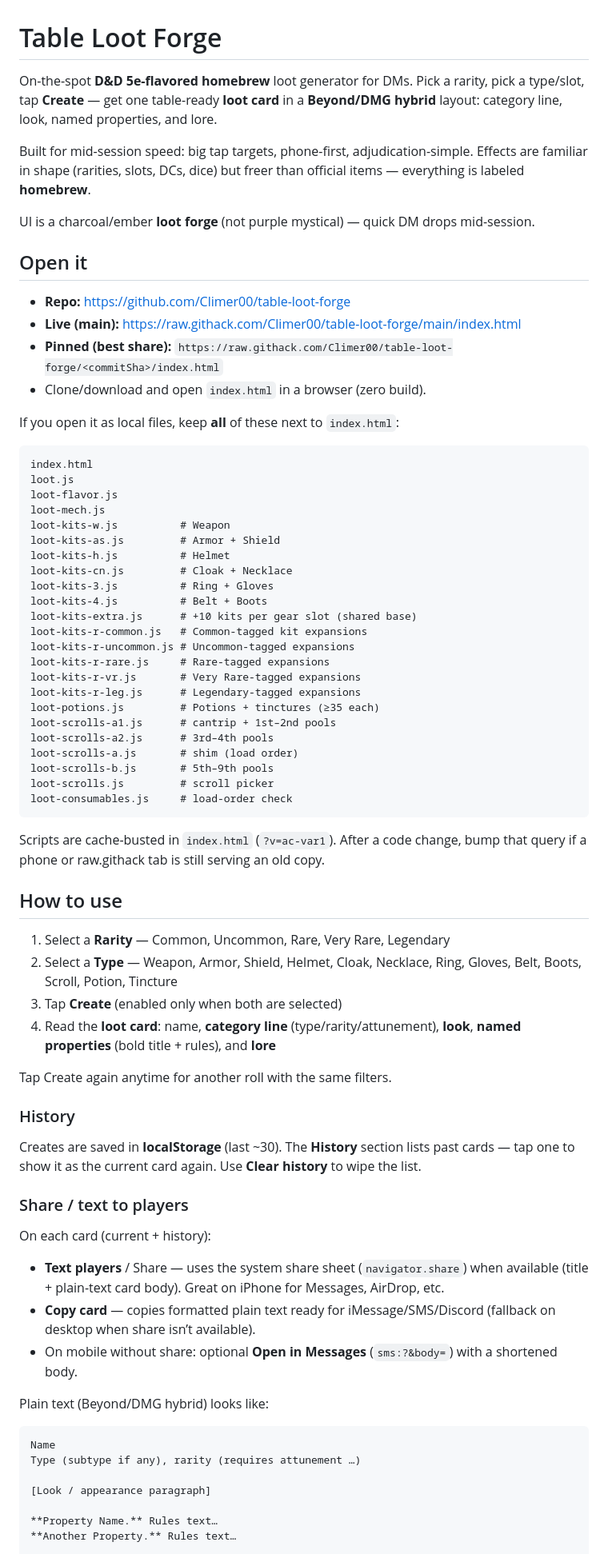
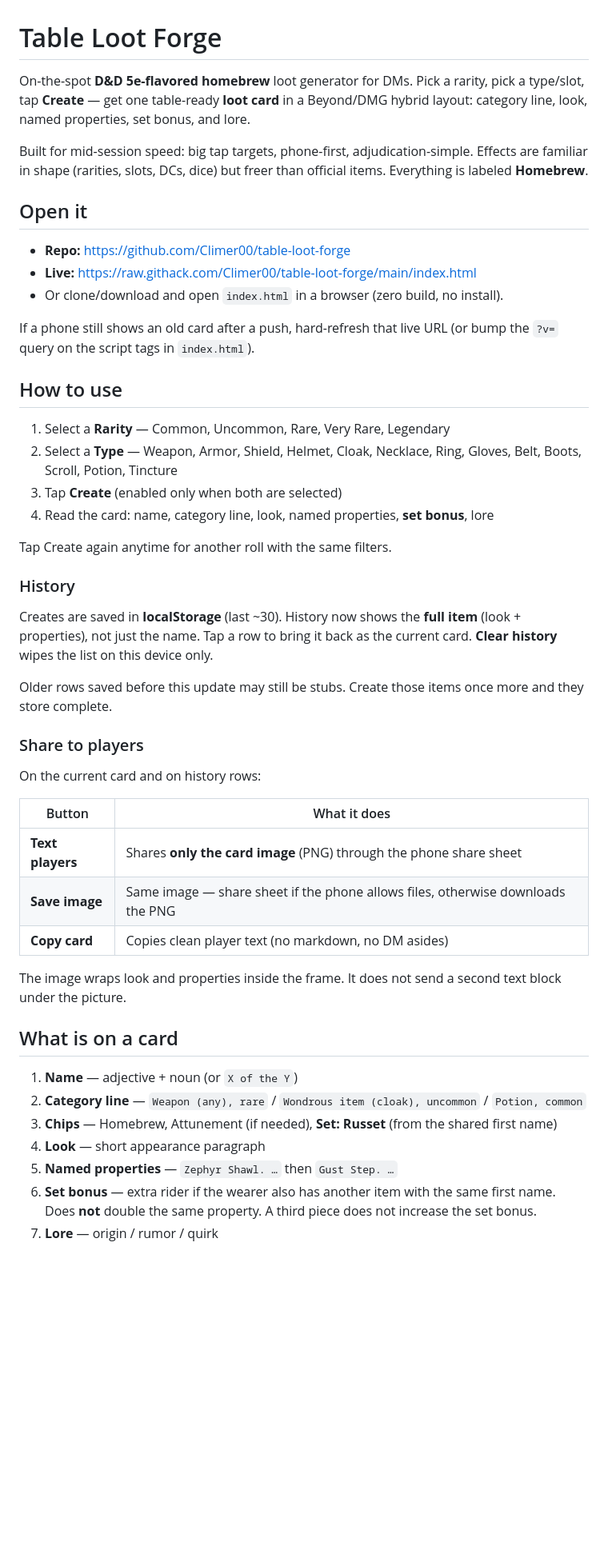
Before and after one commit to Climer00/table-loot-forge, a Markdown page: README.md, the part around one of its changes. Shown at 80% size. Drawn GitHub-style; blank space fills up the shorter version.

Commit message:
Refresh README and docs for current forge features

````diff
--- a/README.md
+++ b/README.md
@@ -1,77 +1,52 @@
 # Table Loot Forge
 
-On-the-spot **D&D 5e-flavored homebrew** loot generator for DMs. Pick a rarity, pick a type/slot, tap **Create** — get one table-ready **loot card** in a **Beyond/DMG hybrid** layout: category line, look, named properties, and lore.
+On-the-spot **D&D 5e-flavored homebrew** loot generator for DMs.
+Pick a rarity, pick a type/slot, tap **Create** — get one table-ready **loot card** in a Beyond/DMG hybrid layout: category line, look, named properties, set bonus, and lore.
 
-Built for mid-session speed: big tap targets, phone-first, adjudication-simple. Effects are familiar in shape (rarities, slots, DCs, dice) but freer than official items — everything is labeled **homebrew**.
-
-UI is a charcoal/ember **loot forge** (not purple mystical) — quick DM drops mid-session.
+Built for mid-session speed: big tap targets, phone-first, adjudication-simple. Effects are familiar in shape (rarities, slots, DCs, dice) but freer than official items. Everything is labeled **Homebrew**.
 
 ## Open it
 
 - **Repo:** https://github.com/Climer00/table-loot-forge
-- **Live (main):** https://raw.githack.com/Climer00/table-loot-forge/main/index.html
-- **Pinned (best share):** `https://raw.githack.com/Climer00/table-loot-forge/<commitSha>/index.html`
-- Clone/download and open `index.html` in a browser (zero build).
+- **Live:** https://raw.githack.com/Climer00/table-loot-forge/main/index.html
+- Or clone/download and open `index.html` in a browser (zero build, no install).
 
-If you open it as local files, keep **all** of these next to `index.html`:
-
-```
-index.html
-loot.js
-loot-flavor.js
-loot-mech.js
-loot-kits-w.js          # Weapon
-loot-kits-as.js         # Armor + Shield
-loot-kits-h.js          # Helmet
-loot-kits-cn.js         # Cloak + Necklace
-loot-kits-3.js          # Ring + Gloves
-loot-kits-4.js          # Belt + Boots
-loot-kits-extra.js      # +10 kits per gear slot (shared base)
-loot-kits-r-common.js   # Common-tagged kit expansions
-loot-kits-r-uncommon.js # Uncommon-tagged expansions
-loot-kits-r-rare.js     # Rare-tagged expansions
-loot-kits-r-vr.js       # Very Rare-tagged expansions
-loot-kits-r-leg.js      # Legendary-tagged expansions
-loot-potions.js         # Potions + tinctures (≥35 each)
-loot-scrolls-a1.js      # cantrip + 1st–2nd pools
-loot-scrolls-a2.js      # 3rd–4th pools
-loot-scrolls-a.js       # shim (load order)
-loot-scrolls-b.js       # 5th–9th pools
-loot-scrolls.js         # scroll picker
-loot-consumables.js     # load-order check
-```
-
-Scripts are cache-busted in `index.html` (`?v=ac-var1`). After a code change, bump that query if a phone or raw.githack tab is still serving an old copy.
+If a phone still shows an old card after a push, hard-refresh that live URL (or bump the `?v=` query on the script tags in `index.html`).
 
 ## How to use
 
 1. Select a **Rarity** — Common, Uncommon, Rare, Very Rare, Legendary
 2. Select a **Type** — Weapon, Armor, Shield, Helmet, Cloak, Necklace, Ring, Gloves, Belt, Boots, Scroll, Potion, Tincture
 3. Tap **Create** (enabled only when both are selected)
-4. Read the **loot card**: name, **category line** (type/rarity/attunement), **look**, **named properties** (bold title + rules), and **lore**
+4. Read the card: name, category line, look, named properties, **set bonus**, lore
 
 Tap Create again anytime for another roll with the same filters.
 
 ### History
 
-Creates are saved in **localStorage** (last ~30). The **History** section lists past cards — tap one to show it as the current card again. Use **Clear history** to wipe the list.
+Creates are saved in **localStorage** (last ~30). History now shows the **full item** (look + properties), not just the name. Tap a row to bring it back as the current card. **Clear history** wipes the list on this device only.
 
-### Share / text to players
+Older rows saved before this update may still be stubs. Create those items once more and they store complete.
 
-On each card (current + history):
+### Share to players
 
-- **Text players** / Share — uses the system share sheet (`navigator.share`) when available (title + plain-text card body). Great on iPhone for Messages, AirDrop, etc.
-- **Copy card** — copies formatted plain text ready for iMessage/SMS/Discord (fallback on desktop when share isn’t available).
-- On mobile without share: optional **Open in Messages** (`sms:?&body=`) with a shortened body.
+On the current card and on history rows:
 
-Plain text (Beyond/DMG hybrid) looks like:
+| Button | What it does |
+| --- | --- |
+| **Text players** | Shares **only the card image** (PNG) through the phone share sheet |
+| **Save image** | Same image — share sheet if the phone allows files, otherwise downloads the PNG |
+| **Copy card** | Copies clean player text (no markdown, no DM asides) |
 
-```
-Name
-Type (subtype if any), rarity (requires attunement …)
+The image wraps look and properties inside the frame. It does not send a second text block under the picture.
 
-[Look / appearance paragraph]
+## What is on a card
 
-**Property Name.** Rules text…
-**Another Property.** Rules text…
+1. **Name** — adjective + noun (or `X of the Y`)
+2. **Category line** — `Weapon (any), rare` / `Wondrous item (cloak), uncommon` / `Potion, common`
+3. **Chips** — Homebrew, Attunement (if needed), **Set: Russet** (from the shared first name)
+4. **Look** — short appearance paragraph
+5. **Named properties** — `Zephyr Shawl. …` then `Gust Step. …`
+6. **Set bonus** — extra rider if the wearer also has another item with the same first name. Does **not** double the same property. A third piece does not increase the set bonus.
+7. **Lore** — origin / rumor / quirk
 
````
Also changed, not shown: other parts of README.md (+37 -54 lines), docs/HOW-ITEMS-ARE-CREATED.md (+66 -84 lines), docs/README.md (added, +23 -0 lines).
